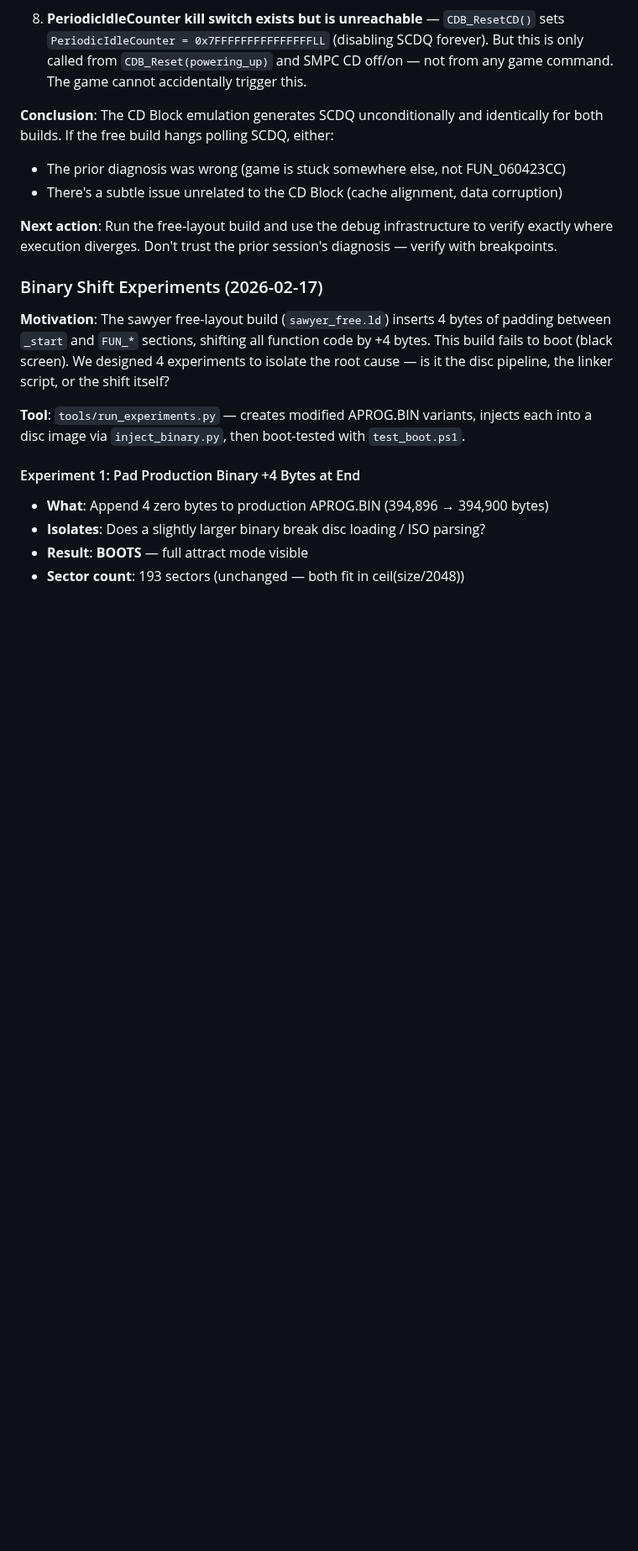
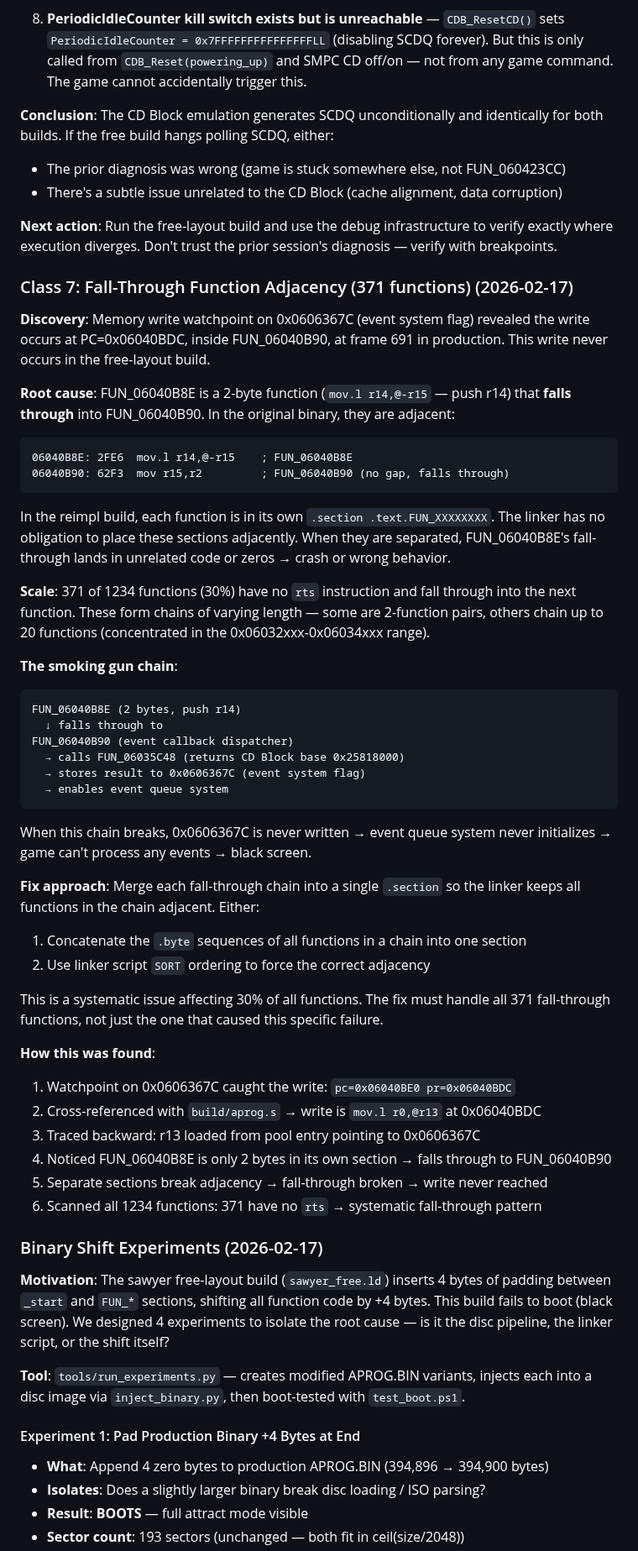
Before and after one commit to AJBats/saturn-daytona-usa-re, a Markdown page: workstreams/road_to_boot.md, the part around one of its changes. Shown at 84% size. GitHub-like rendering; blank space fills up the shorter version.

````diff
--- a/workstreams/road_to_boot.md
+++ b/workstreams/road_to_boot.md
@@ -647,6 +685,56 @@ for both builds. If the free build hangs polling SCDQ, either:
 exactly where execution diverges. Don't trust the prior session's diagnosis — verify
 with breakpoints.
 
+### Class 7: Fall-Through Function Adjacency (371 functions) (2026-02-17)
+
+**Discovery**: Memory write watchpoint on 0x0606367C (event system flag) revealed the
+write occurs at PC=0x06040BDC, inside FUN_06040B90, at frame 691 in production. This
+write never occurs in the free-layout build.
+
+**Root cause**: FUN_06040B8E is a 2-byte function (`mov.l r14,@-r15` — push r14) that
+**falls through** into FUN_06040B90. In the original binary, they are adjacent:
+```
+06040B8E: 2FE6  mov.l r14,@-r15    ; FUN_06040B8E
+06040B90: 62F3  mov r15,r2         ; FUN_06040B90 (no gap, falls through)
+```
+
+In the reimpl build, each function is in its own `.section .text.FUN_XXXXXXXX`. The
+linker has no obligation to place these sections adjacently. When they are separated,
+FUN_06040B8E's fall-through lands in unrelated code or zeros → crash or wrong behavior.
+
+**Scale**: 371 of 1234 functions (30%) have no `rts` instruction and fall through into
+the next function. These form chains of varying length — some are 2-function pairs,
+others chain up to 20 functions (concentrated in the 0x06032xxx-0x06034xxx range).
+
+**The smoking gun chain**:
+```
+FUN_06040B8E (2 bytes, push r14)
+  ↓ falls through to
+FUN_06040B90 (event callback dispatcher)
+  → calls FUN_06035C48 (returns CD Block base 0x25818000)
+  → stores result to 0x0606367C (event system flag)
+  → enables event queue system
+```
+
+When this chain breaks, 0x0606367C is never written → event queue system never
+initializes → game can't process any events → black screen.
+
+**Fix approach**: Merge each fall-through chain into a single `.section` so the linker
+keeps all functions in the chain adjacent. Either:
+1. Concatenate the `.byte` sequences of all functions in a chain into one section
+2. Use linker script `SORT` ordering to force the correct adjacency
+
+This is a systematic issue affecting 30% of all functions. The fix must handle all
+371 fall-through functions, not just the one that caused this specific failure.
+
+**How this was found**:
+1. Watchpoint on 0x0606367C caught the write: `pc=0x06040BE0 pr=0x06040BDC`
+2. Cross-referenced with `build/aprog.s` → write is `mov.l r0,@r13` at 0x06040BDC
+3. Traced backward: r13 loaded from pool entry pointing to 0x0606367C
+4. Noticed FUN_06040B8E is only 2 bytes in its own section → falls through to FUN_06040B90
+5. Separate sections break adjacency → fall-through broken → write never reached
+6. Scanned all 1234 functions: 371 have no `rts` → systematic fall-through pattern
+
 ### Binary Shift Experiments (2026-02-17)
 
 **Motivation**: The sawyer free-layout build (`sawyer_free.ld`) inserts 4 bytes of
````
Also changed, not shown: other parts of workstreams/road_to_boot.md (+55 -11 lines).
